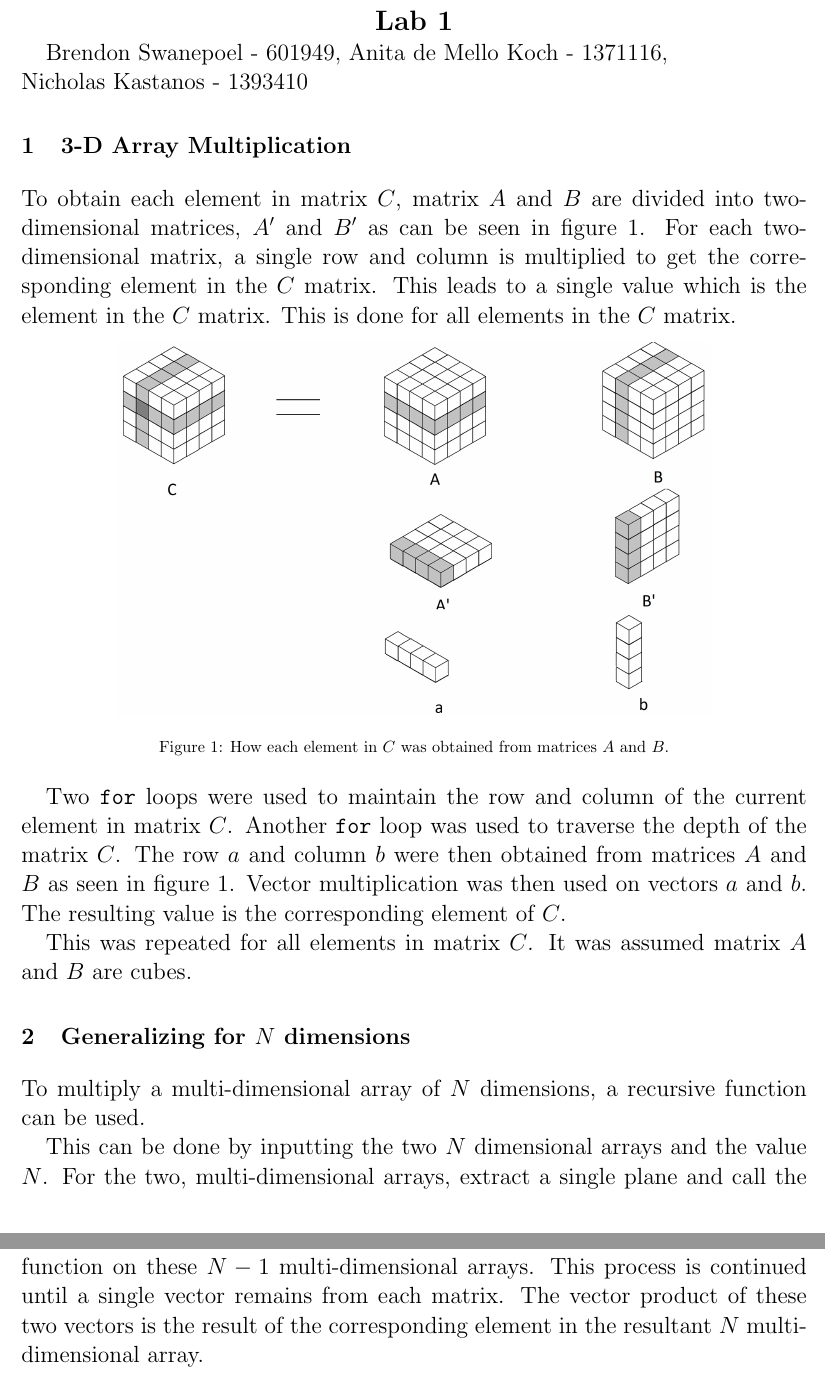
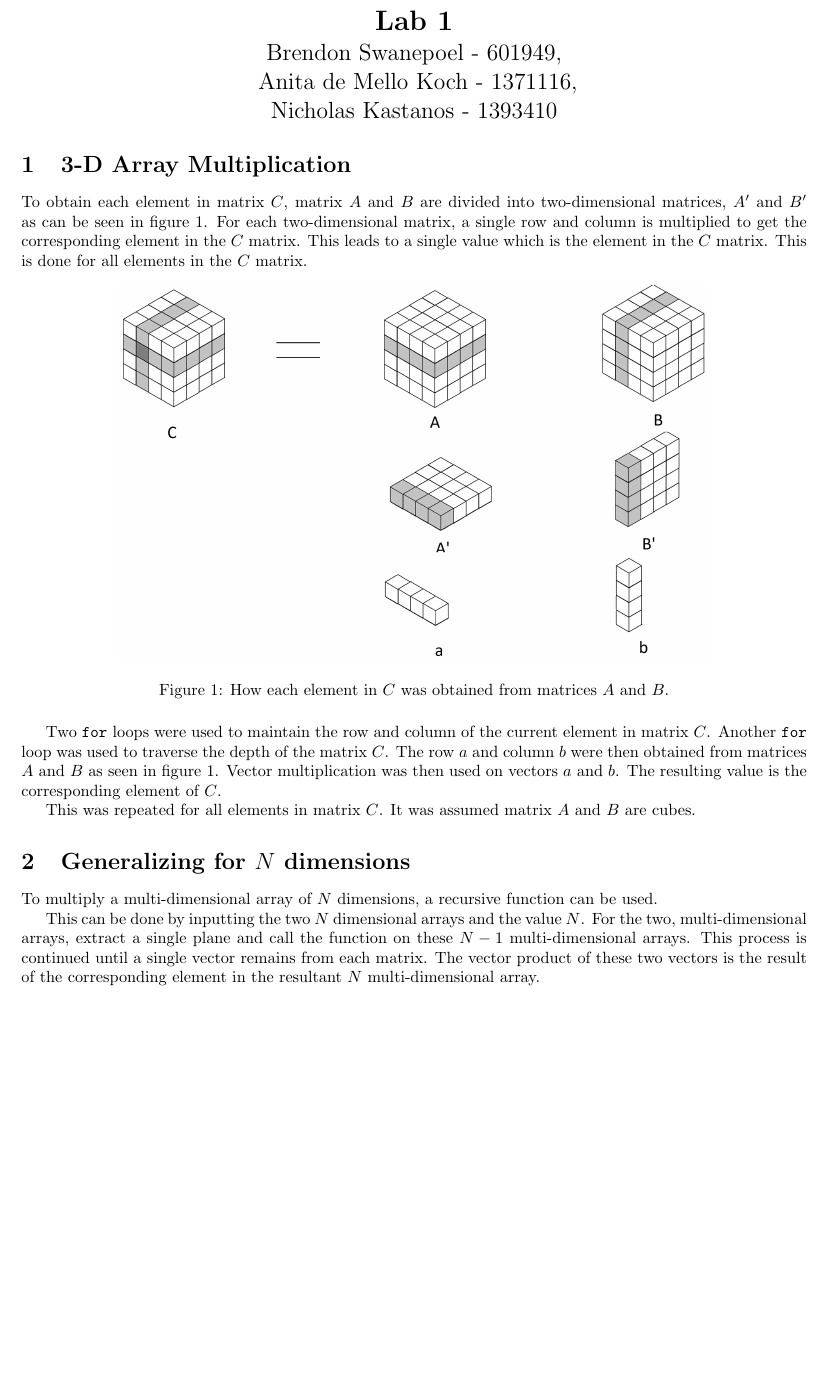
Before and after one commit to elen4020-bigdata/Lab1, a LaTeX document (lab1.tex): two parts of pages 1 and 2 of 3 before the commit and part of page 1 of 2 after it, the two joined at a grey line, cut so that both start at the same text, the shorter picture padded with empty space. Compiled offline with pdfLaTeX.

Commit message:
formatting

```diff
--- a/lab1.tex
+++ b/lab1.tex
@@ -6,7 +6,9 @@
 \begin{document}
 
 {\LARGE{\centerline{\bf Lab 1}}}
-\Large{Brendon Swanepoel - 601949, Anita de Mello Koch - 1371116, \\ Nicholas Kastanos - 1393410}
+{\Large{\centerline{Brendon Swanepoel - 601949,}
+\centerline{ Anita de Mello Koch - 1371116,}
+\centerline{Nicholas Kastanos - 1393410}}}
 
 \section{3-D Array Multiplication}
 
```
Also changed, not shown: lab1.pdf.
